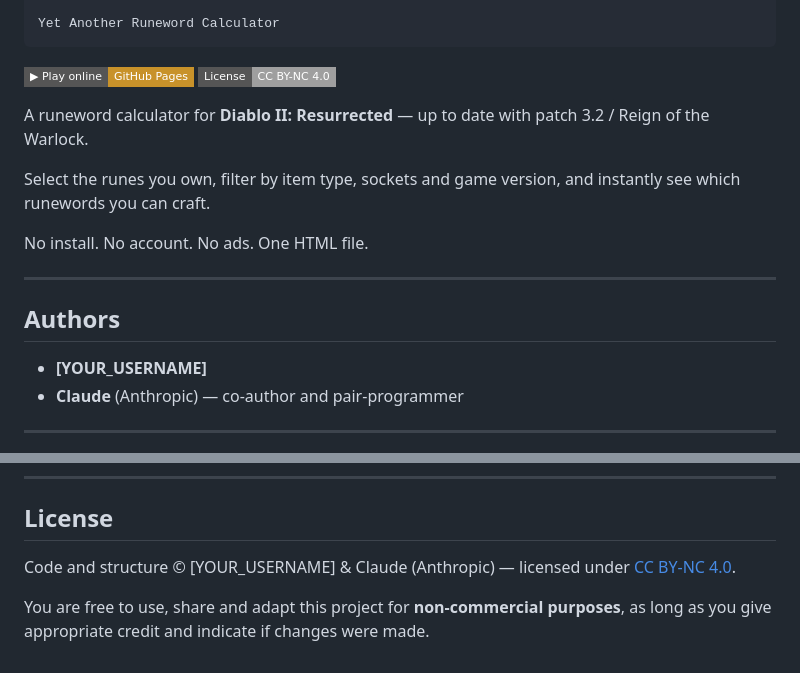
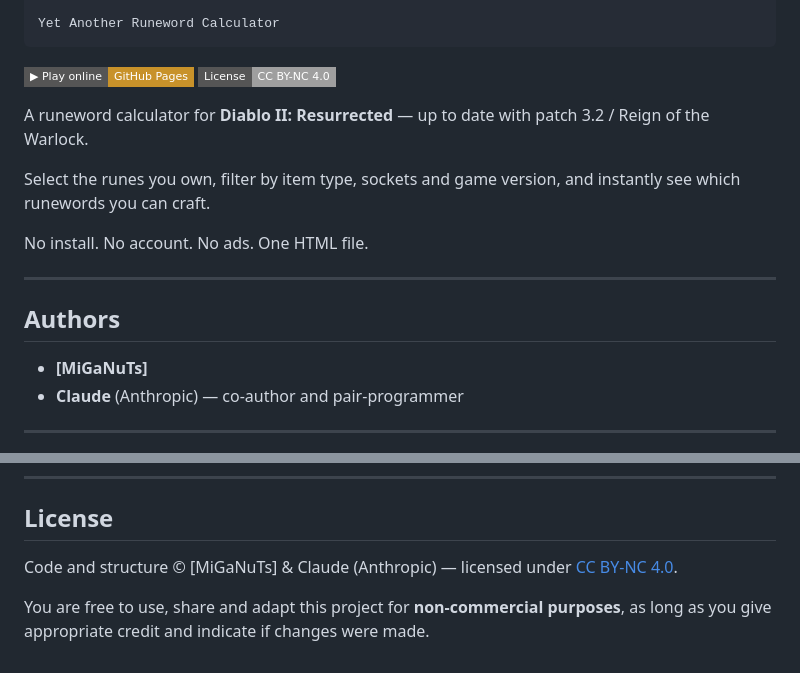
Before and after one commit to MiGaNuTs/YARC, a Markdown page: README.md, 2 parts joined by grey strips. Drawn GitHub-style; badges without logos.

```diff
--- a/README.md
+++ b/README.md
@@ -23,7 +23,7 @@ No install. No account. No ads. One HTML file.
 
 ## Authors
 
-- **[YOUR_USERNAME]**
+- **[MiGaNuTs]**
 - **Claude** (Anthropic) — co-author and pair-programmer
 
 ---
@@ -136,7 +136,7 @@ This project is not affiliated with or endorsed by Blizzard Entertainment.*
 
 ## License
 
-Code and structure © [YOUR_USERNAME] & Claude (Anthropic) —
+Code and structure © [MiGaNuTs] & Claude (Anthropic) —
 licensed under [CC BY-NC 4.0](LICENSE).
 
 You are free to use, share and adapt this project for **non-commercial purposes**,
```
Also changed, not shown: other parts of README.md (+2 -2 lines).
